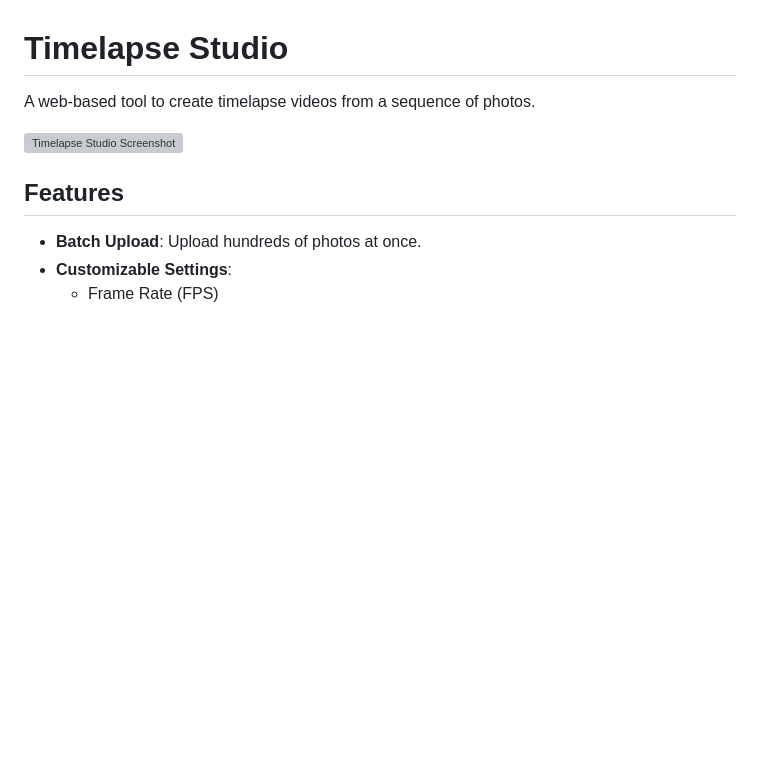
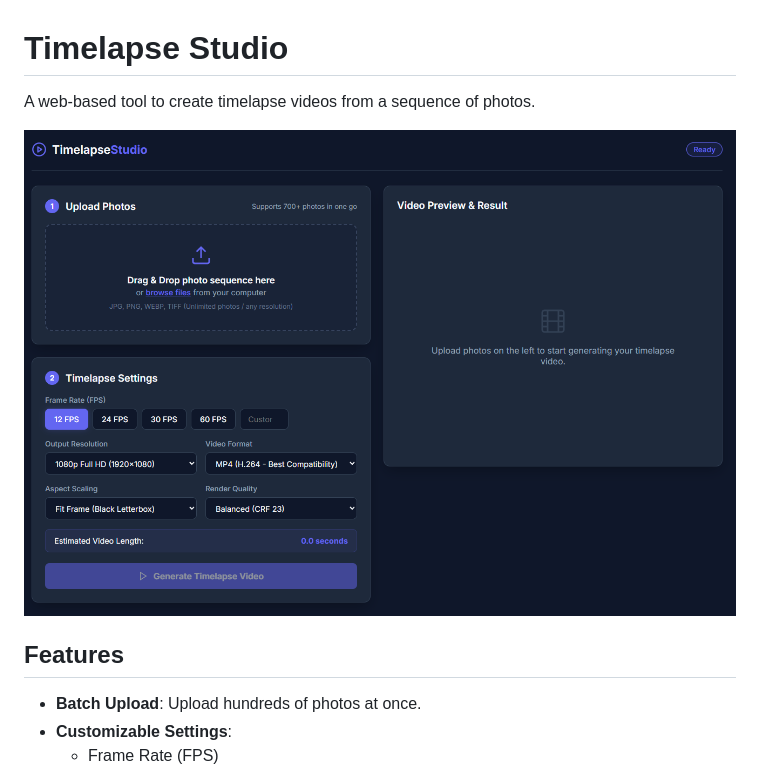
Before and after one commit to jaleks71/timelapse-studio, a Markdown page: README.md, the part around the change. Rendered like a GitHub page; blank space fills up the shorter version; grey boxes are pictures that could not be loaded.

Commit message:
Fix image path in README.md

```diff
--- a/README.md
+++ b/README.md
@@ -2,7 +2,7 @@
 
 A web-based tool to create timelapse videos from a sequence of photos.
 
-![Timelapse Studio Screenshot](docs\screenshot.png)
+![Timelapse Studio Screenshot](docs/screenshot.png)
 
 ## Features
 - **Batch Upload**: Upload hundreds of photos at once.
```
